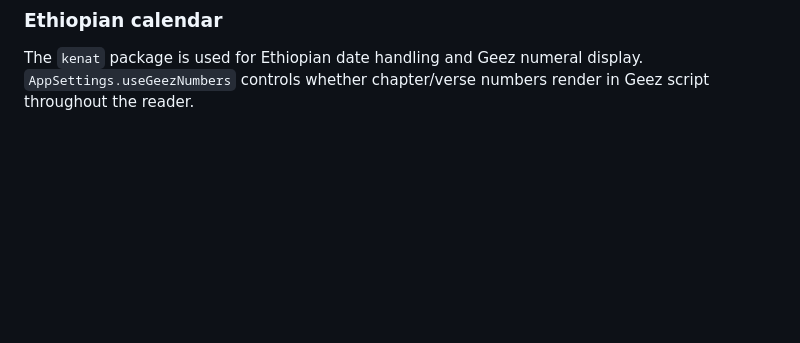
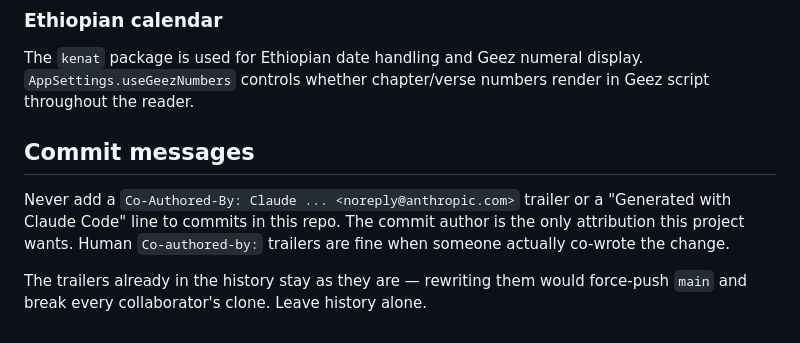
Before and after one commit to EOTCOpenSource/bible_mobile_app, a Markdown page: CLAUDE.md, the part around the change. GitHub-like rendering; blank space fills up the shorter version.

Commit message:
docs: stop adding the Claude co-author trailer to commits
The trailer put Claude in the repo contributor list on 94 commits, which is
not the attribution this project wants — the commit author covers it.

The existing trailers stay. Stripping them means rewriting every SHA back to
May and force-pushing main, which breaks every clone; not worth it for a
cosmetic fix. Human Co-authored-by lines remain welcome.

```diff
--- a/CLAUDE.md
+++ b/CLAUDE.md
@@ -115,3 +115,13 @@ The Search and Bookmarks tabs in `HomeScreen` are `_StubTab` placeholders.
 ### Ethiopian calendar
 
 The `kenat` package is used for Ethiopian date handling and Geez numeral display. `AppSettings.useGeezNumbers` controls whether chapter/verse numbers render in Geez script throughout the reader.
+
+## Commit messages
+
+Never add a `Co-Authored-By: Claude ... <noreply@anthropic.com>` trailer or a
+"Generated with Claude Code" line to commits in this repo. The commit author is
+the only attribution this project wants. Human `Co-authored-by:` trailers are
+fine when someone actually co-wrote the change.
+
+The trailers already in the history stay as they are — rewriting them would
+force-push `main` and break every collaborator's clone. Leave history alone.
```
